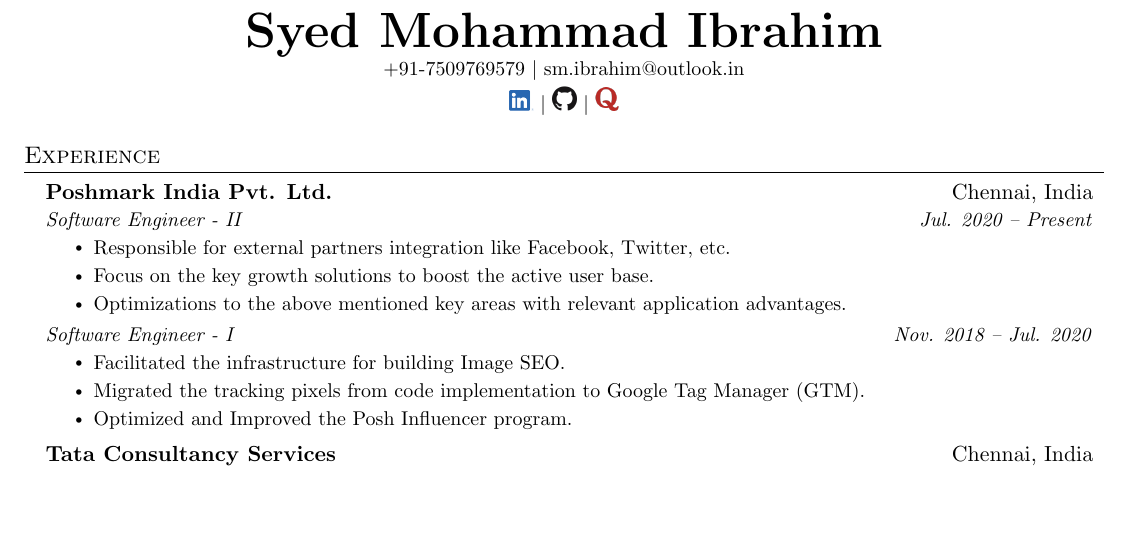
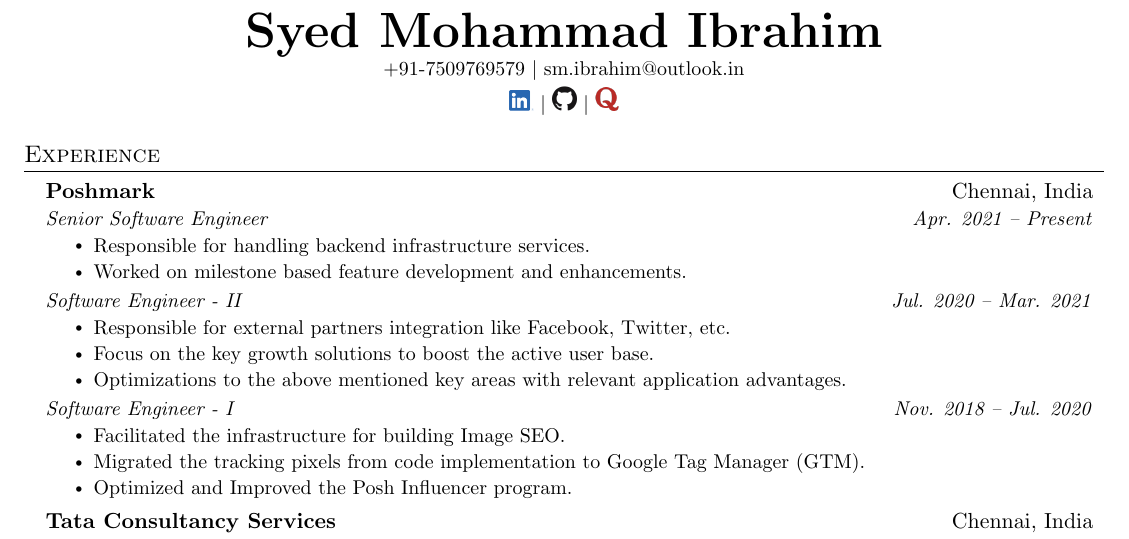
Before and after one commit to iamibi/Resume-Latex, a LaTeX document (main.tex): part of page 1 of 2, cut so that both start at the same text, the shorter picture padded with empty space. Compiled offline with pdfLaTeX.

Commit message:
Update main.tex

```diff
--- a/main.tex
+++ b/main.tex
@@ -122,8 +122,15 @@
   \resumeSubHeadingListStart
 
     \resumeSubheading
-      {Poshmark India Pvt. Ltd.}{Chennai, India}
-      {Software Engineer - II}{Jul. 2020 -- Present}
+      {Poshmark}{Chennai, India}
+      {Senior Software Engineer}{Apr. 2021 -- Present}
+    \resumeItemListStart
+        \resumeItem{Responsible for handling backend infrastructure services.}
+        \resumeItem{Worked on milestone based feature development and enhancements.}
+    \resumeItemListEnd
+    \begin{tabular*}{0.97\textwidth}[t]{l@{\extracolsep{\fill}}r}
+      \textit{\small{Software Engineer - II}} & \textit{\small {Jul. 2020 -- Mar. 2021}} \\
+    \end{tabular*}\vspace{-7pt}
     \resumeItemListStart
         \resumeItem{Responsible for external partners integration like Facebook, Twitter, etc.}
         \resumeItem{Focus on the key growth solutions to boost the active user base.}
```
